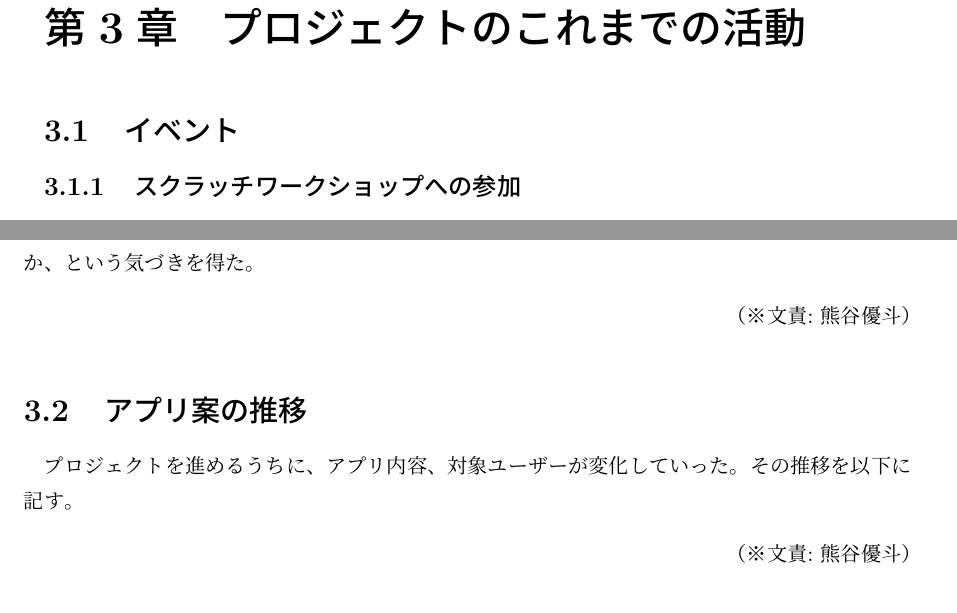
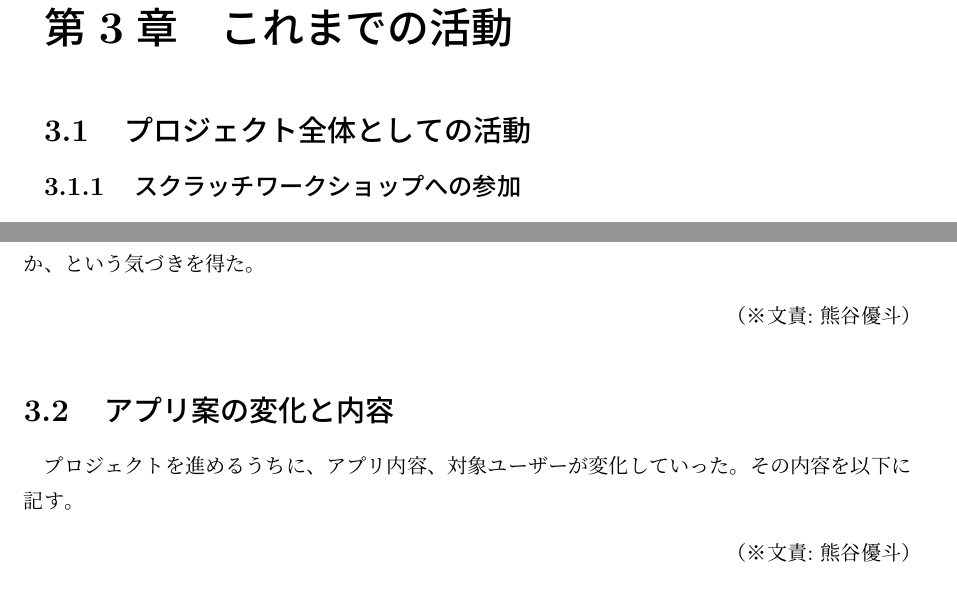
Before and after one commit to FUNPBL2015/edu_groupreport, a LaTeX thesis (group.tex): two parts of pages 9 and 12 of 24, joined at a grey line, cut so that both start at the same text. Compiled offline with pLaTeX and dvipdfmx.

```diff
--- a/group.tex
+++ b/group.tex
@@ -140,9 +140,9 @@
 \bunseki{皀勢也}
 
 %3章
-\chapter{プロジェクトのこれまでの活動}
+\chapter{これまでの活動}
 
-\section{イベント}
+\section{プロジェクト全体としての活動}
 
 \subsection{スクラッチワークショップへの参加}
 \par 教育をテーマにするに当たり、まず小学生と触れ合い、教育の現状について考えるために、原田先生主催のワークショップに参加した。ワークショップの内容は、ビジュアルプログラミング言語「Scratch」を用いて、動きに反応して音が鳴る不思議楽器を作るというものである。当日、メンバーは小学生の側についてプログラミングのアシスタントをした。
@@ -206,8 +207,8 @@
 
 \bunseki{熊谷優斗}
 
-\section{アプリ案の推移}
-\par プロジェクトを進めるうちに、アプリ内容、対象ユーザーが変化していった。その推移を以下に記す。
+\section{アプリ案の変化と内容}
+\par プロジェクトを進めるうちに、アプリ内容、対象ユーザーが変化していった。その内容を以下に記す。
 \bunseki{熊谷優斗}
 
 \subsection{アプリ案の検討}
```
Also changed, not shown: group.tex (39 more changed lines).
